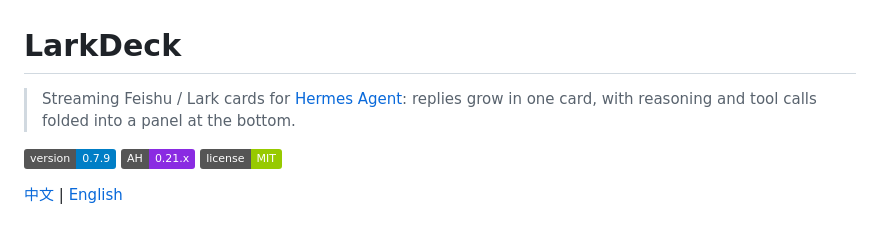
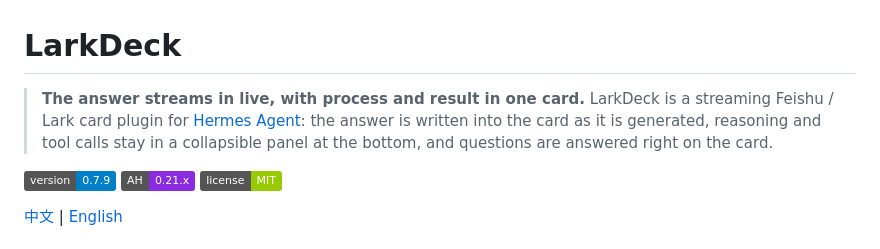
Before and after one commit to zayn-0101/LarkDeck, a Markdown page: README.en.md, the part around the change. Rendered like a GitHub page; badges without logos.

Commit message:
docs(readme): 开篇改成结果先行的人话，About 简介收短
参照同类插件：About 一律是短名词短语（无功能清单）；README 开篇用一句
人话讲结果，再用一句说明插件是什么。

```diff
--- a/README.en.md
+++ b/README.en.md
@@ -1,6 +1,7 @@
 # LarkDeck
 
-> Streaming Feishu / Lark cards for [Hermes Agent](https://github.com/NousResearch/hermes-agent): replies grow in one card, with reasoning and tool calls folded into a panel at the bottom.
+> **The answer streams in live, with process and result in one card.**
+> LarkDeck is a streaming Feishu / Lark card plugin for [Hermes Agent](https://github.com/NousResearch/hermes-agent): the answer is written into the card as it is generated, reasoning and tool calls stay in a collapsible panel at the bottom, and questions are answered right on the card.
 
 [![version](https://img.shields.io/badge/version-0.7.9-blue.svg)](https://github.com/zayn-0101/LarkDeck/releases)
 [![AH (Hermes Agent) 0.21.x](https://img.shields.io/badge/AH-0.21.x-blueviolet.svg)](https://github.com/NousResearch/hermes-agent)
```
Also changed, not shown: README.md (+2 -1 lines).
